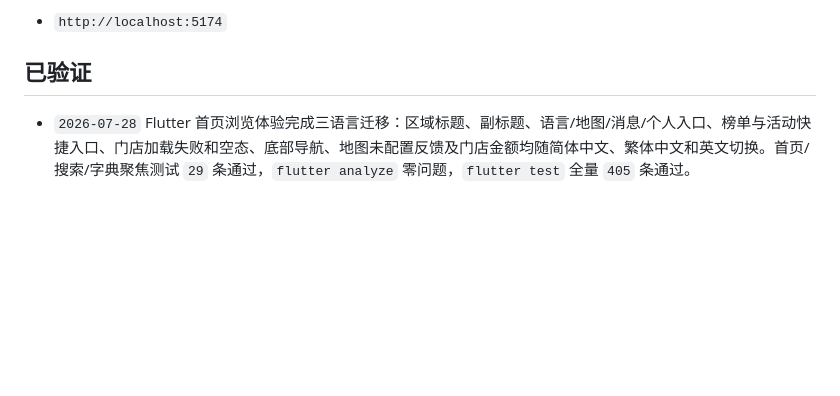
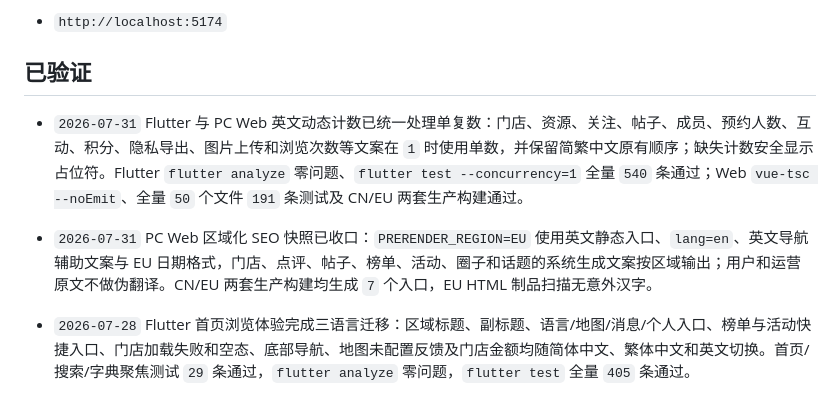
Before and after one commit to xiaochenyang1/dazhongdianping, a Markdown page: README.md, the part around the change. Drawn GitHub-style; blank space fills up the shorter version.

Commit message:
docs: sync regional localization status

```diff
--- a/README.md
+++ b/README.md
@@ -353,6 +353,8 @@ npm run build
 
 ## 已验证
 
+- `2026-07-31` Flutter 与 PC Web 英文动态计数已统一处理单复数：门店、资源、关注、帖子、成员、预约人数、互动、积分、隐私导出、图片上传和浏览次数等文案在 `1` 时使用单数，并保留简繁中文原有顺序；缺失计数安全显示占位符。Flutter `flutter analyze` 零问题、`flutter test --concurrency=1` 全量 `540` 条通过；Web `vue-tsc --noEmit`、全量 `50` 个文件 `191` 条测试及 CN/EU 两套生产构建通过。
+- `2026-07-31` PC Web 区域化 SEO 快照已收口：`PRERENDER_REGION=EU` 使用英文静态入口、`lang=en`、英文导航辅助文案与 EU 日期格式，门店、点评、帖子、榜单、活动、圈子和话题的系统生成文案按区域输出；用户和运营原文不做伪翻译。CN/EU 两套生产构建均生成 `7` 个入口，EU HTML 制品扫描无意外汉字。
 - `2026-07-28` Flutter 首页浏览体验完成三语言迁移：区域标题、副标题、语言/地图/消息/个人入口、榜单与活动快捷入口、门店加载失败和空态、底部导航、地图未配置反馈及门店金额均随简体中文、繁体中文和英文切换。首页/搜索/字典聚焦测试 `29` 条通过，`flutter analyze` 零问题，`flutter test` 全量 `405` 条通过。
 - `2026-07-28` Flutter 国际化进入逐域收口：根 `MaterialApp` 已注册应用级本地化委托；搜索发现、榜单活动、消息通知、用户中心、社区话题圈子、私信黑名单、交易预订点评认证、隐私账户达人成长、公开主页/收藏/足迹/门店详情点评/帖子详情编辑完整链路已支持简体中文、繁体中文和英文；未迁移零散硬编码仍保留为完整 i18n 缺口。`flutter analyze` 无 error，`flutter test --concurrency=1` 全量通过。
 
```
Also changed, not shown: docs/当前已完成功能与SQL导入说明.md (+3 -1 lines), docs/测试清单与验收用例.md (+6 -3 lines).
